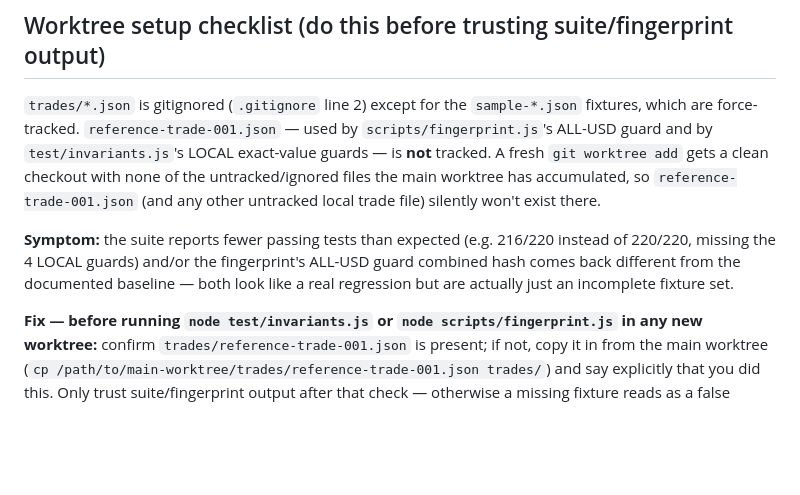
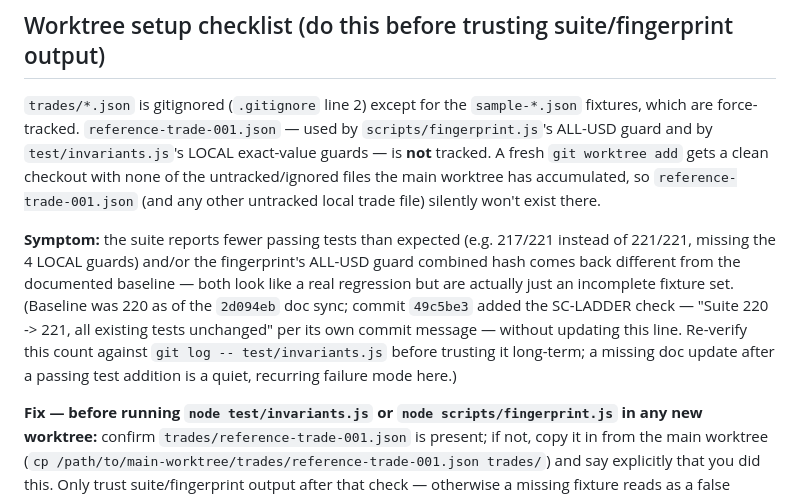
Before and after one commit to DavidMong/tis-trading-model, a Markdown page: CLAUDE.md, the part around the change. GitHub-like rendering; blank space fills up the shorter version.

Commit message:
docs: reconcile stale invariant-suite baseline (220 -> 221)
Fresh checkout of main confirms 221 passed, 0 failed (not the 220 CLAUDE.md
stated). Root cause: commit 49c5be3 added the SC-LADDER check ("Suite 220 ->
221, all existing tests unchanged" per its own message) without updating this
doc line. No engine files touched; engine-guard suite+fingerprint confirmed
zero drift before and after.

Co-Authored-By: Claude Sonnet 5 <noreply@anthropic.com>

```diff
--- a/CLAUDE.md
+++ b/CLAUDE.md
@@ -25,10 +25,13 @@ by `test/invariants.js`'s LOCAL exact-value guards — is **not** tracked. A fre
 gets a clean checkout with none of the untracked/ignored files the main worktree has accumulated, so
 `reference-trade-001.json` (and any other untracked local trade file) silently won't exist there.
 
-**Symptom:** the suite reports fewer passing tests than expected (e.g. 216/220 instead of 220/220,
+**Symptom:** the suite reports fewer passing tests than expected (e.g. 217/221 instead of 221/221,
 missing the 4 LOCAL guards) and/or the fingerprint's ALL-USD guard combined hash comes back different
 from the documented baseline — both look like a real regression but are actually just an incomplete
-fixture set.
+fixture set. (Baseline was 220 as of the `2d094eb` doc sync; commit `49c5be3` added the SC-LADDER check
+— "Suite 220 -> 221, all existing tests unchanged" per its own commit message — without updating this
+line. Re-verify this count against `git log -- test/invariants.js` before trusting it long-term; a
+missing doc update after a passing test addition is a quiet, recurring failure mode here.)
 
 **Fix — before running `node test/invariants.js` or `node scripts/fingerprint.js` in any new
 worktree:** confirm `trades/reference-trade-001.json` is present; if not, copy it in from the main
```
